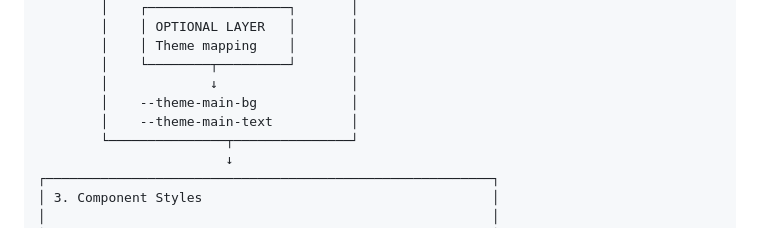
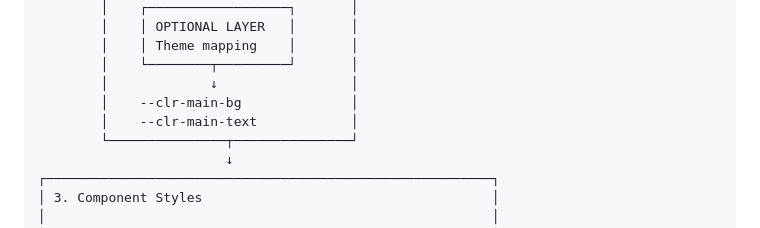
Before and after one commit to nekithrill/scss-style-system, a Markdown page: docs/01-architecture/system-architecture.md, the part around the change. Rendered like a GitHub page.

Commit message:
docs(architecture): fixed tokens naming

```diff
--- a/docs/01-architecture/system-architecture.md
+++ b/docs/01-architecture/system-architecture.md
@@ -221,8 +221,8 @@ Avoid creating semantic variables for values that don't change between themes (s
         │    │ Theme mapping    │       │
         │    └────────┬─────────┘       │
         │             ↓                 │
-        │    --theme-main-bg            │
-        │    --theme-main-text          │
+        │    --clr-main-bg              │
+        │    --clr-main-text            │
         └───────────────┬───────────────┘
                         ↓
 ┌─────────────────────────────────────────────────────────┐
```
